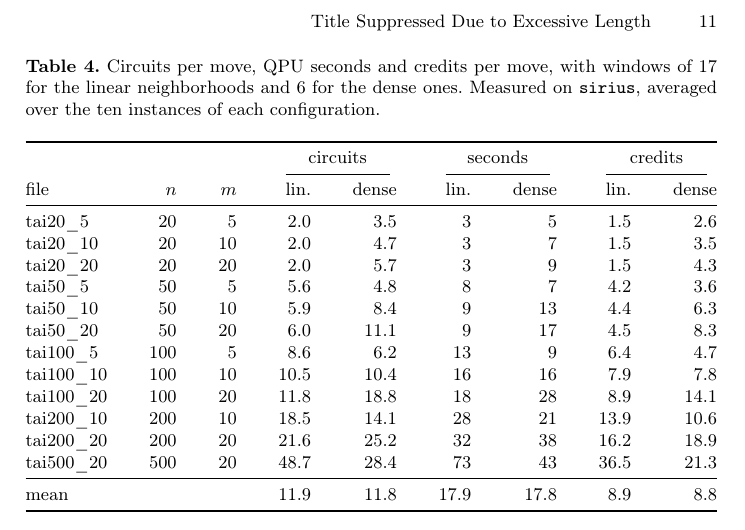
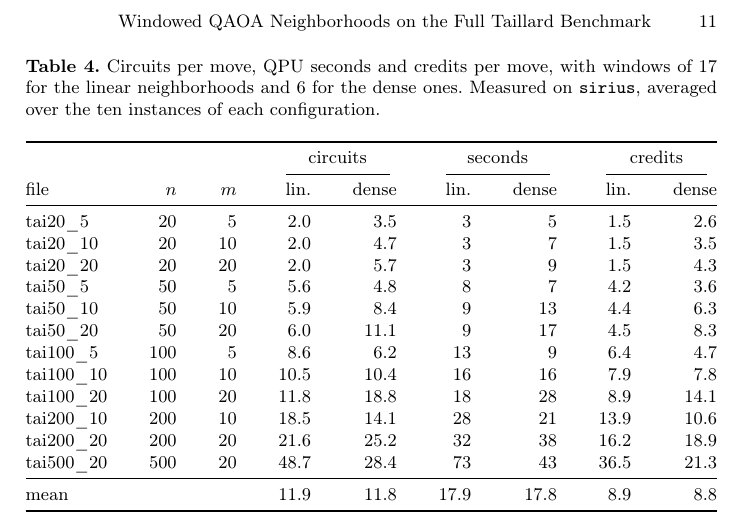
Before and after one commit to RemigiuszWoj/PhD, a LaTeX paper (articles/gate_taillard_aciids/main.tex): part of page 11 of 13, cut at the place of the change. Compiled offline with pdfLaTeX.

Commit message:
gate_taillard_aciids: supply a short title for the running head
Without \titlerunning, llncs prints 'Title Suppressed Due to Excessive Length'
across the top of every page from the second on. The log said so: 'Title too
long for running head. Please supply'.

Co-Authored-By: Claude Opus 5 <noreply@anthropic.com>

```diff
--- a/articles/gate_taillard_aciids/main.tex
+++ b/articles/gate_taillard_aciids/main.tex
@@ -30,6 +30,7 @@
 
 \title{Windowed QAOA Neighborhoods for the Permutation Flow Shop Problem
        on the Full Taillard Benchmark}
+\titlerunning{Windowed QAOA Neighborhoods on the Full Taillard Benchmark}
 \author{Remigiusz Wojew\'{o}dzki \and Wojciech Bo\.{z}ejko}
 \authorrunning{R. Wojew\'{o}dzki and W. Bo\.{z}ejko}
 \institute{Wroc\l{}aw University of Science and Technology, Faculty of
```
